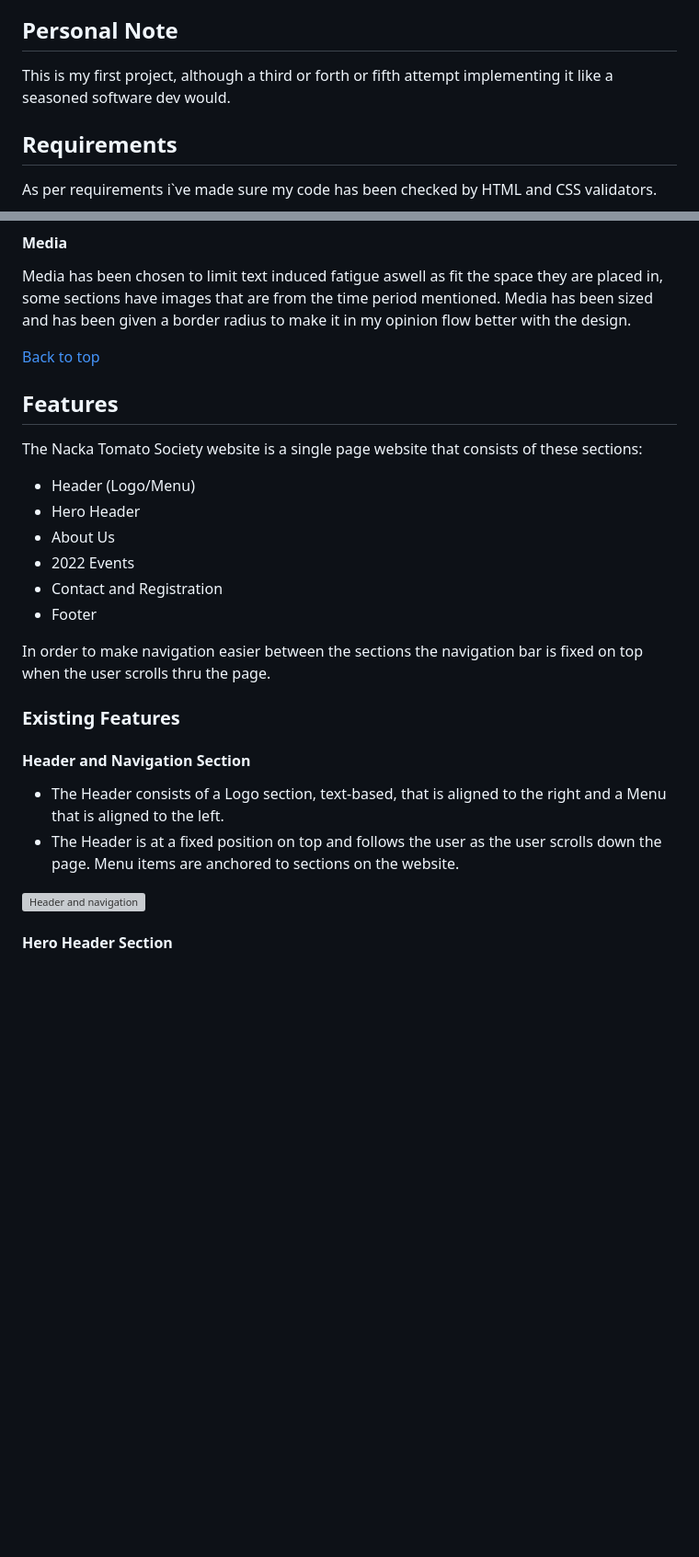
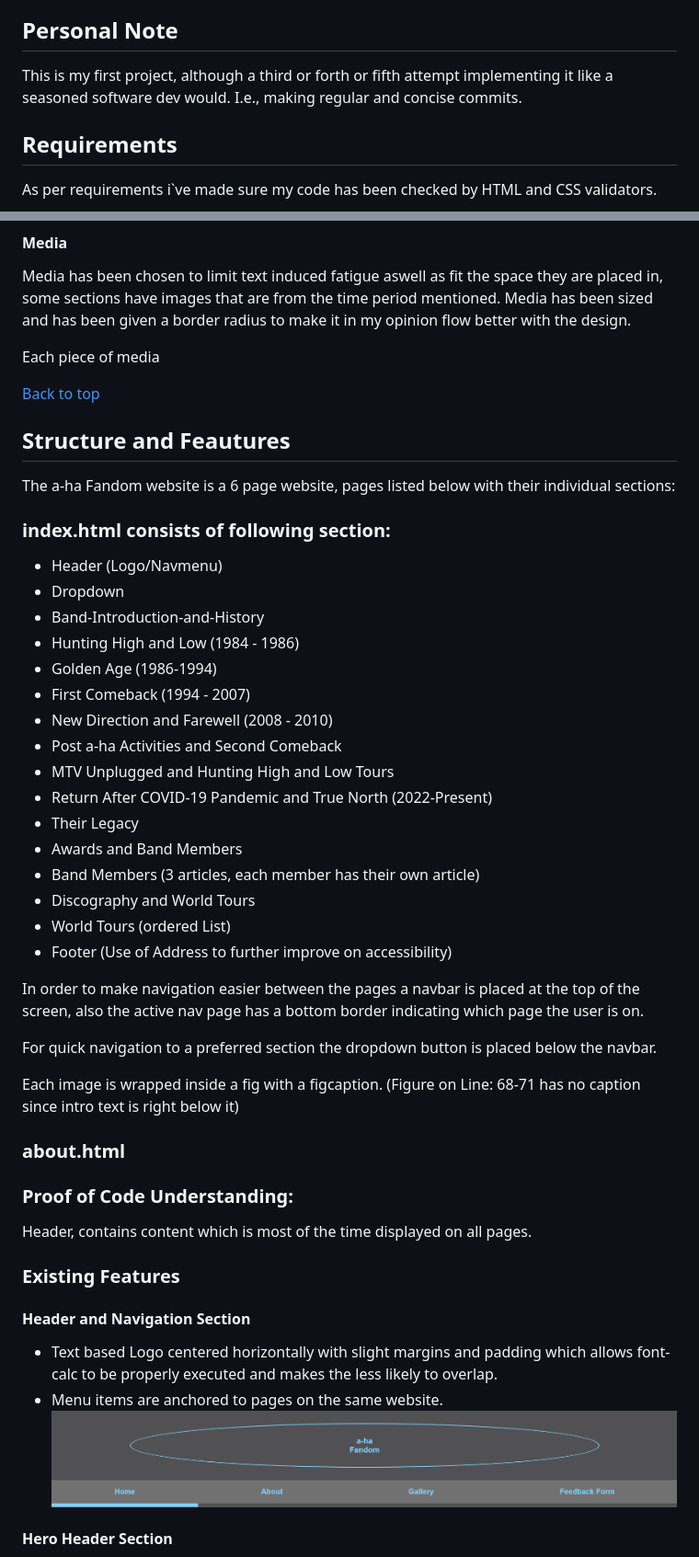
Before and after one commit to Shikarinzikato/a-ha-fandom, a Markdown page: README.md, 2 parts joined by grey strips. Shown: that part at 92% size. GitHub-like rendering; pictures changed too: assets/readme.md-media/logo-and-header-confirmation.png (added); blank space fills up the shorter version; grey boxes are pictures that could not be loaded.

```diff
--- a/README.md
+++ b/README.md
@@ -42,7 +40,7 @@ header + 1 section + footer
 The target audience is everyone who is a fan of a-ha and wants to contribute in any way, from reporting inconsistencies, to providing on work that has been done and what needs to be improved.
 
 ## Personal Note
-This is my first project, although a third or forth or fifth attempt implementing it like a seasoned software dev would.
+This is my first project, although a third or forth or fifth attempt implementing it like a seasoned software dev would. I.e., making regular and concise commits.
 
 ## Requirements
 As per requirements i`ve made sure my code has been checked by HTML and CSS validators.
@@ -132,29 +132,51 @@ Arial and sans-serif, are placed to be fallbacks, should Helvetica fail to work.
 
 Media has been chosen to limit text induced fatigue aswell as fit the space they are placed in, some sections have images that are from the time period mentioned. Media has been sized and has been given a border radius to make it in my opinion flow better with the design.
 
+Each piece of media
+
 [Back to top](#a-ha-fandom)
 
-## Features
+## Structure and Feautures
 
-The Nacka Tomato Society website is a single page website that consists of these sections:
+The a-ha Fandom website is a 6 page website, pages listed below with their individual sections:
 
- - Header (Logo/Menu)
- - Hero Header
- - About Us
- - 2022 Events
- - Contact and Registration
- - Footer
+### index.html consists of following section:
+ - Header (Logo/Navmenu)
+ - Dropdown
+ - Band-Introduction-and-History
+ - Hunting High and Low (1984 - 1986)
+ - Golden Age (1986-1994)
+ - First Comeback (1994 - 2007)
+ - New Direction and Farewell (2008 - 2010)
+ - Post a-ha Activities and Second Comeback
+ - MTV Unplugged and Hunting High and Low Tours
+ - Return After COVID-19 Pandemic and True North (2022-Present)
+ - Their Legacy
+ - Awards and Band Members
+ - Band Members (3 articles, each member has their own article)
+ - Discography and World Tours
+ - World Tours (ordered List)
+ - Footer (Use of Address to further improve on accessibility)
 
-In order to make navigation easier between the sections the navigation bar is fixed on top when the user scrolls thru the page.
+ In order to make navigation easier between the pages a navbar is placed at the top of the screen, also the active nav page has a bottom border indicating which page the user is on.
+
+ For quick navigation to a preferred section the dropdown button is placed below the navbar.
+
+ Each image is wrapped inside a fig with a figcaption. (Figure on Line: 68-71 has no caption since intro text is right below it)
+
+ ### about.html
+
+
+### Proof of Code Understanding:
+Header, contains content which is most of the time displayed on all pages.
 
 ### Existing Features
 
 #### Header and Navigation Section
 
-  - The Header consists of a Logo section, text-based, that is aligned to the right and a Menu that is aligned to the left.
-  - The Header is at a fixed position on top and follows the user as the user scrolls down the page. Menu items are anchored to sections on the website.
-
-![Header and navigation](/assets/images/readme-images/header-section.png)
+  - Text based Logo centered horizontally with slight margins and padding which allows font-calc to be properly executed and makes the less likely to overlap.
+  - Menu items are anchored to pages on the same website.
+![Header: Logo and Navbar, separate from each other inside the header. Both adjust automatically to screen size increase, a media query has been written for screens with a max-width of 363px to adjust the font-scaling appropriately for even smaller screens.](assets/readme.md-media/logo-and-header-confirmation.png)
 
 #### Hero Header Section
 
```
Also changed, not shown: other parts of README.md (+8 -8 lines), 7 other files.
